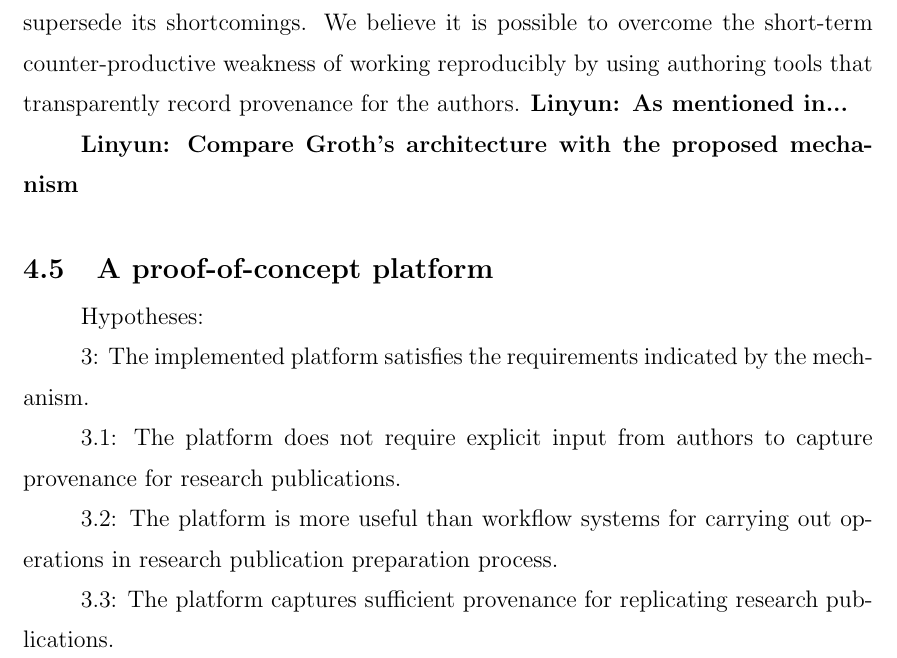
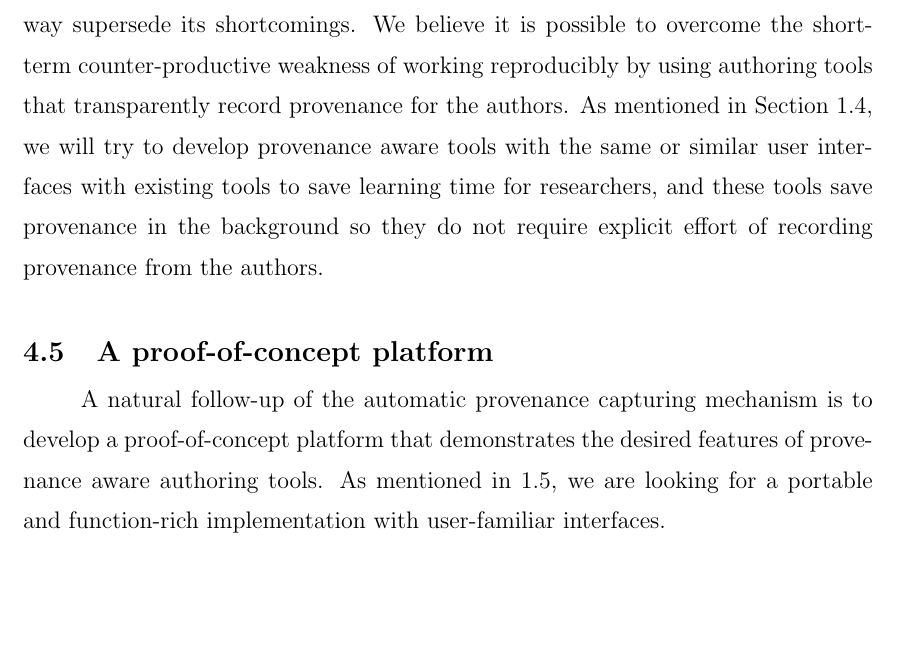
Before and after one commit to fulinyun/thesis, a LaTeX thesis (thesis.tex, which reads future-work.tex): part of page 41 of 42, cut so that both start at the same text, the shorter picture padded with empty space. Compiled offline with pdfLaTeX.

Commit message:
Finished a pass on the future work chapter.

```diff
--- a/future-work.tex
+++ b/future-work.tex
@@ -10,20 +10,22 @@ One reason we need to pay special attention to the semantic subtlety between pro
 The comparison between workflow systems and executable provenance graphs inspire us that there might be more ways to ``put part of software into ontologies'', i.e., to transfer logics that would otherwise written with programming languages to ontologies. In this sense, ontologies could be seen as transparent software with logics explicitly and formally described. We hope we could find interesting insights on this topic in the final thesis.
 
 \section{Automatic provenance capturing mechanism}
-This topic is originally a task with the same weight as ``creating a provenance capturing ontology''. But the ontology topic expands unexpectedly well and we decided to focus on it and put the provenance capturing mechanism as a future work. The mechanism is designed to make provenance capturing chores less distracting for the authors. As mentioned in Section \ref{sec:reproducibility}, Donoho et al admitted that recording provenance hurts productivity, although in the long run its benefits would way supersede its shortcomings. We believe it is possible to overcome the short-term counter-productive weakness of working reproducibly by using authoring tools that transparently record provenance for the authors. \comment{As mentioned in...}
+This topic is originally a task with the same weight as ``creating a provenance capturing ontology''. But the ontology topic expands unexpectedly well and we decided to focus on it and put the provenance capturing mechanism as a future work. The mechanism is designed to make provenance capturing chores less distracting for the authors. As mentioned in Section \ref{sec:reproducibility}, Donoho et al admitted that recording provenance hurts productivity, although in the long run its benefits would way supersede its shortcomings. We believe it is possible to overcome the short-term counter-productive weakness of working reproducibly by using authoring tools that transparently record provenance for the authors. As mentioned in Section \ref{sec:possibility}, we will try to develop provenance aware tools with the same or similar user interfaces with existing tools to save learning time for researchers, and these tools save provenance in the background so they do not require explicit effort of recording provenance from the authors.
 
-\comment{Compare Groth's architecture with the proposed mechanism}
+%\comment{Compare Groth's architecture with the proposed mechanism}
 
 \section{A proof-of-concept platform}
-Hypotheses:
+A natural follow-up of the automatic provenance capturing mechanism is to develop a proof-of-concept platform that demonstrates the desired features of provenance aware authoring tools. As mentioned in \ref{sec:contribution}, we are looking for a portable and function-rich implementation with user-familiar interfaces.
 
-3: The implemented platform satisfies the requirements indicated by the mechanism.
+%Hypotheses:
 
-3.1: The platform does not require explicit input from authors to capture provenance for research publications.
+%3: The implemented platform satisfies the requirements indicated by the mechanism.
 
-3.2: The platform is more useful than workflow systems for carrying out operations in research publication preparation process.
+%3.1: The platform does not require explicit input from authors to capture provenance for research publications.
 
-3.3: The platform captures sufficient provenance for replicating research publications.
+%3.2: The platform is more useful than workflow systems for carrying out operations in research publication preparation process.
+
+%3.3: The platform captures sufficient provenance for replicating research publications.
 
 
 %%% Local Variables:
```
Also changed, not shown: introduction.tex (+2 -0 lines).
